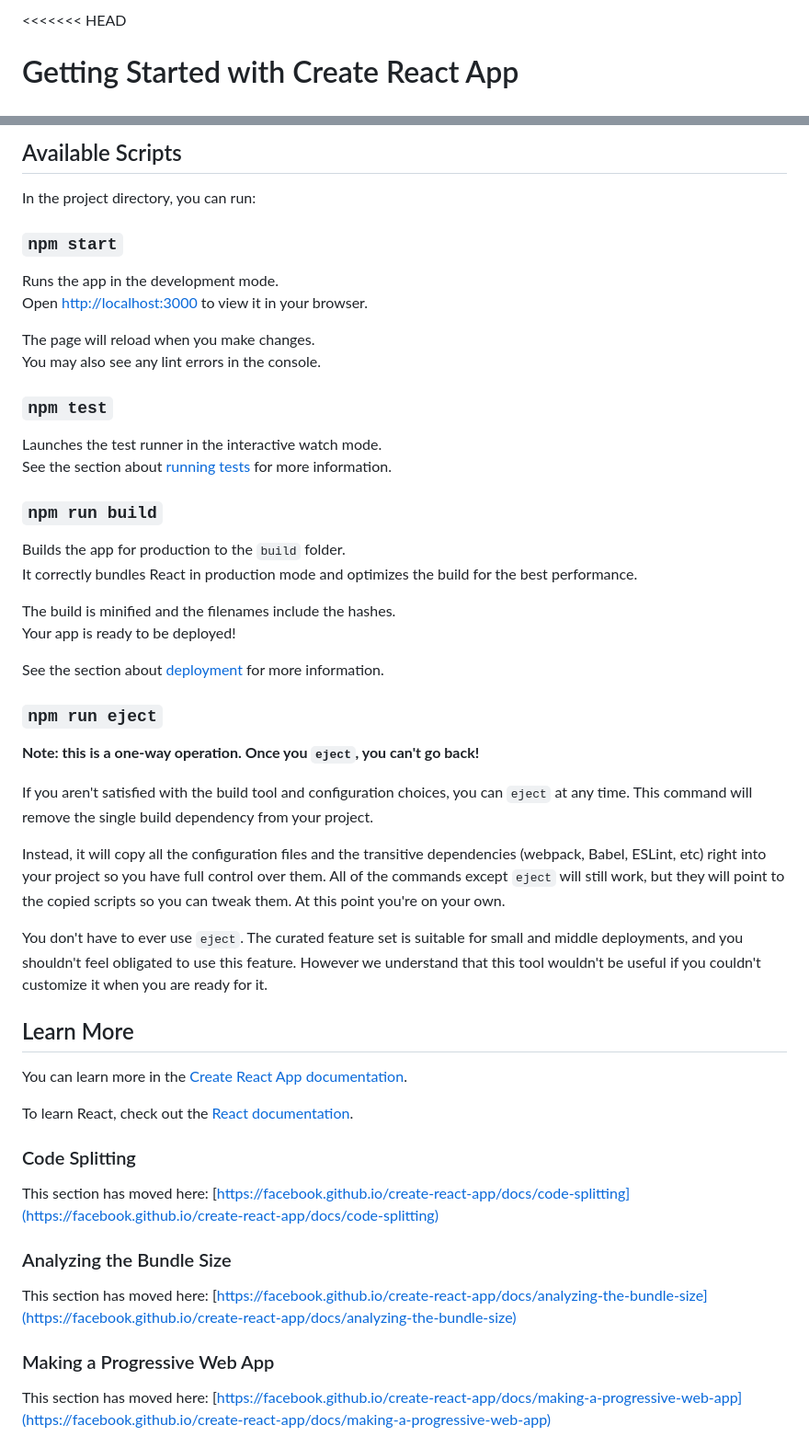
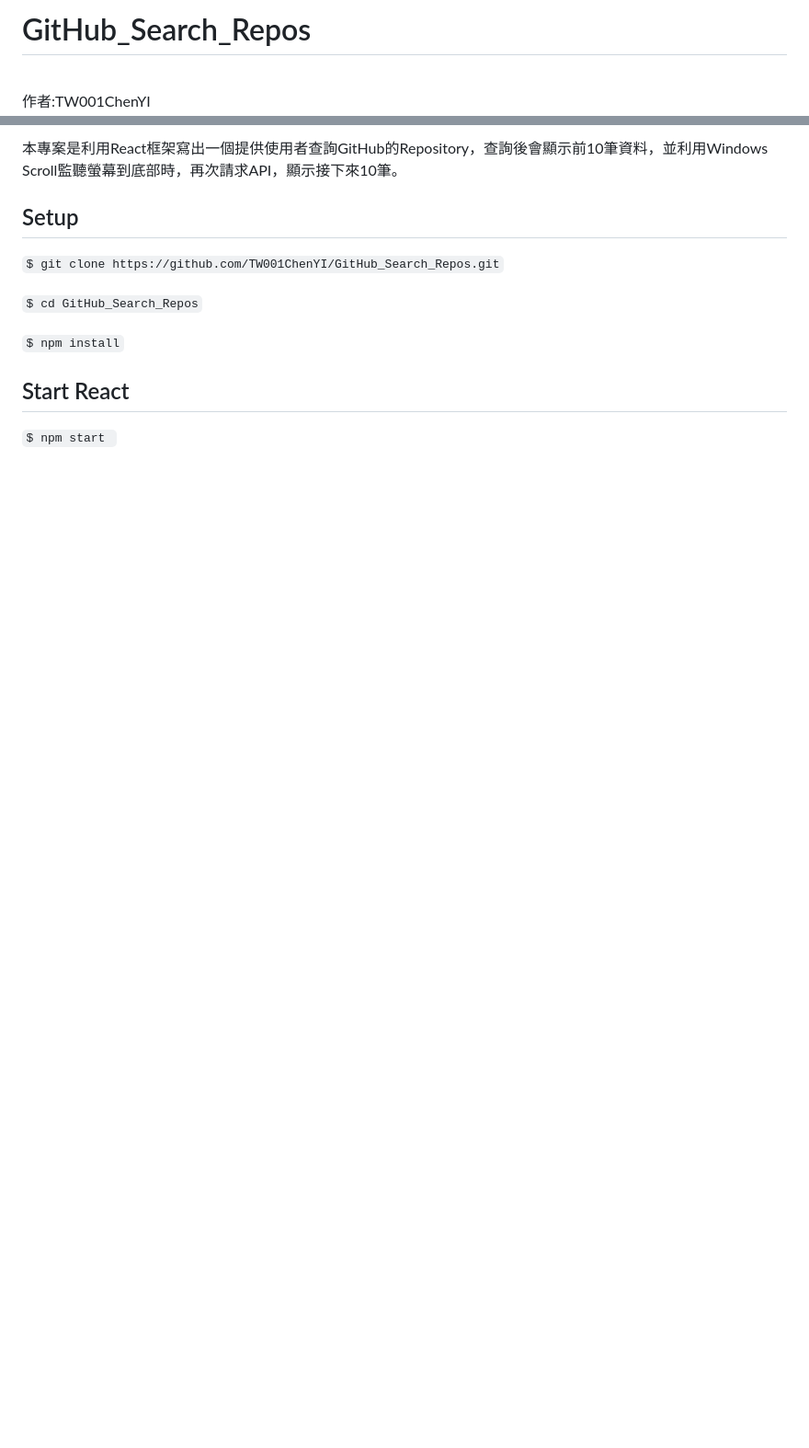
Before and after one commit to TW001ChenYI/GitHub_Search_Repos, a Markdown page: README.md, 2 parts joined by grey strips. Shown: that part at 92% size. Drawn GitHub-style; blank space fills up the shorter version.

Commit message:
0403-4

```diff
--- a/README.md
+++ b/README.md
@@ -1,3 +1,4 @@
-<<<<<<< HEAD
-# Getting Started with Create React App
+# GitHub_Search_Repos
+<br>
+作者:TW001ChenYI<br>
 
@@ -5,56 +6,13 @@ This project was bootstrapped with [Create React App](https://github.com/faceboo
 
-## Available Scripts
+本專案是利用React框架寫出一個提供使用者查詢GitHub的Repository，查詢後會顯示前10筆資料，並利用Windows Scroll監聽螢幕到底部時，再次請求API，顯示接下來10筆。
 
-In the project directory, you can run:
+## Setup
+`$ git clone https://github.com/TW001ChenYI/GitHub_Search_Repos.git`
 
-### `npm start`
+`$ cd GitHub_Search_Repos`
 
-Runs the app in the development mode.\
-Open [http://localhost:3000](http://localhost:3000) to view it in your browser.
+`$ npm install`
 
-The page will reload when you make changes.\
-You may also see any lint errors in the console.
+## Start React
+`$ npm start `
 
-### `npm test`
-
-Launches the test runner in the interactive watch mode.\
-See the section about [running tests](https://facebook.github.io/create-react-app/docs/running-tests) for more information.
-
-### `npm run build`
-
-Builds the app for production to the `build` folder.\
-It correctly bundles React in production mode and optimizes the build for the best performance.
-
-The build is minified and the filenames include the hashes.\
-Your app is ready to be deployed!
-
-See the section about [deployment](https://facebook.github.io/create-react-app/docs/deployment) for more information.
-
-### `npm run eject`
-
-**Note: this is a one-way operation. Once you `eject`, you can't go back!**
-
-If you aren't satisfied with the build tool and configuration choices, you can `eject` at any time. This command will remove the single build dependency from your project.
-
-Instead, it will copy all the configuration files and the transitive dependencies (webpack, Babel, ESLint, etc) right into your project so you have full control over them. All of the commands except `eject` will still work, but they will point to the copied scripts so you can tweak them. At this point you're on your own.
-
-You don't have to ever use `eject`. The curated feature set is suitable for small and middle deployments, and you shouldn't feel obligated to use this feature. However we understand that this tool wouldn't be useful if you couldn't customize it when you are ready for it.
-
-## Learn More
-
-You can learn more in the [Create React App documentation](https://facebook.github.io/create-react-app/docs/getting-started).
-
-To learn React, check out the [React documentation](https://reactjs.org/).
-
-### Code Splitting
-
-This section has moved here: [https://facebook.github.io/create-react-app/docs/code-splitting](https://facebook.github.io/create-react-app/docs/code-splitting)
-
-### Analyzing the Bundle Size
-
-This section has moved here: [https://facebook.github.io/create-react-app/docs/analyzing-the-bundle-size](https://facebook.github.io/create-react-app/docs/analyzing-the-bundle-size)
-
-### Making a Progressive Web App
-
-This section has moved here: [https://facebook.github.io/create-react-app/docs/making-a-progressive-web-app](https://facebook.github.io/create-react-app/docs/making-a-progressive-web-app)
-
```
Also changed, not shown: other parts of README.md (+4 -15 lines), asset/Search.png (added), 1 other file.
